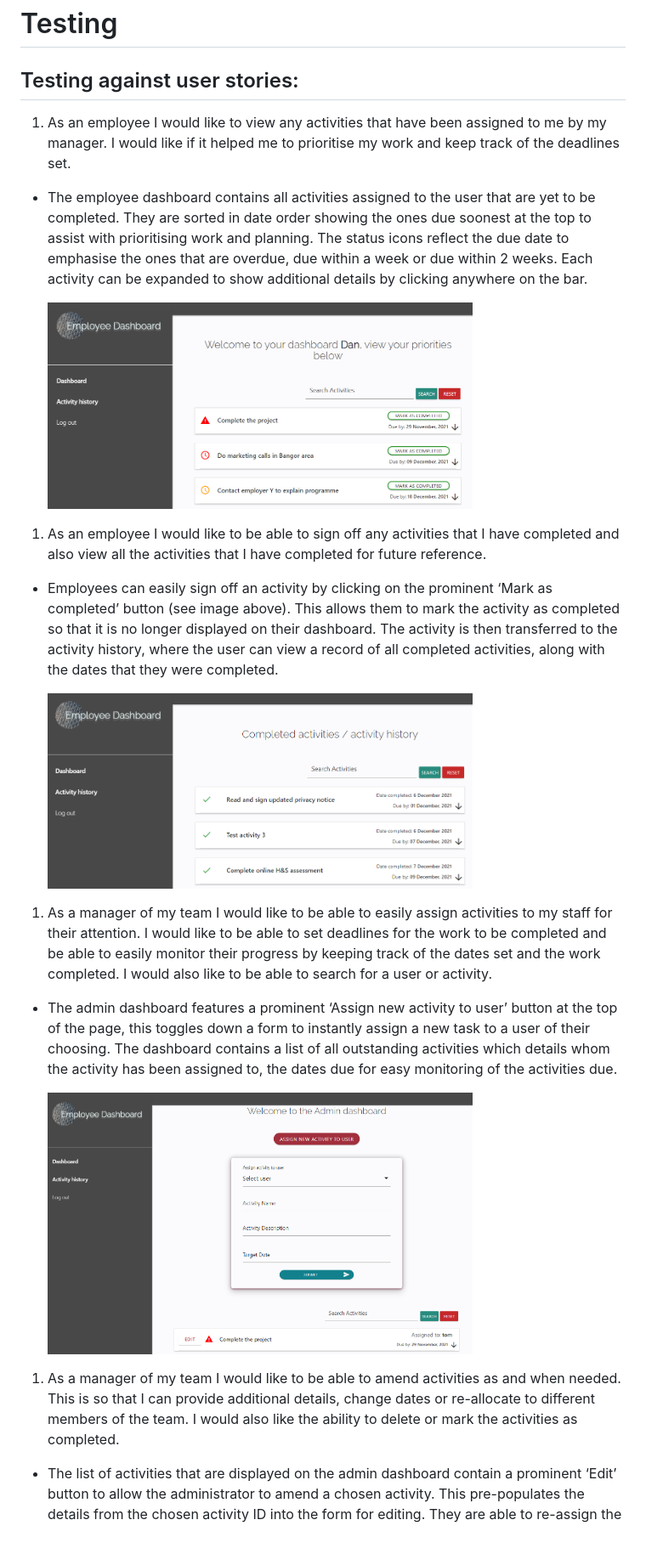
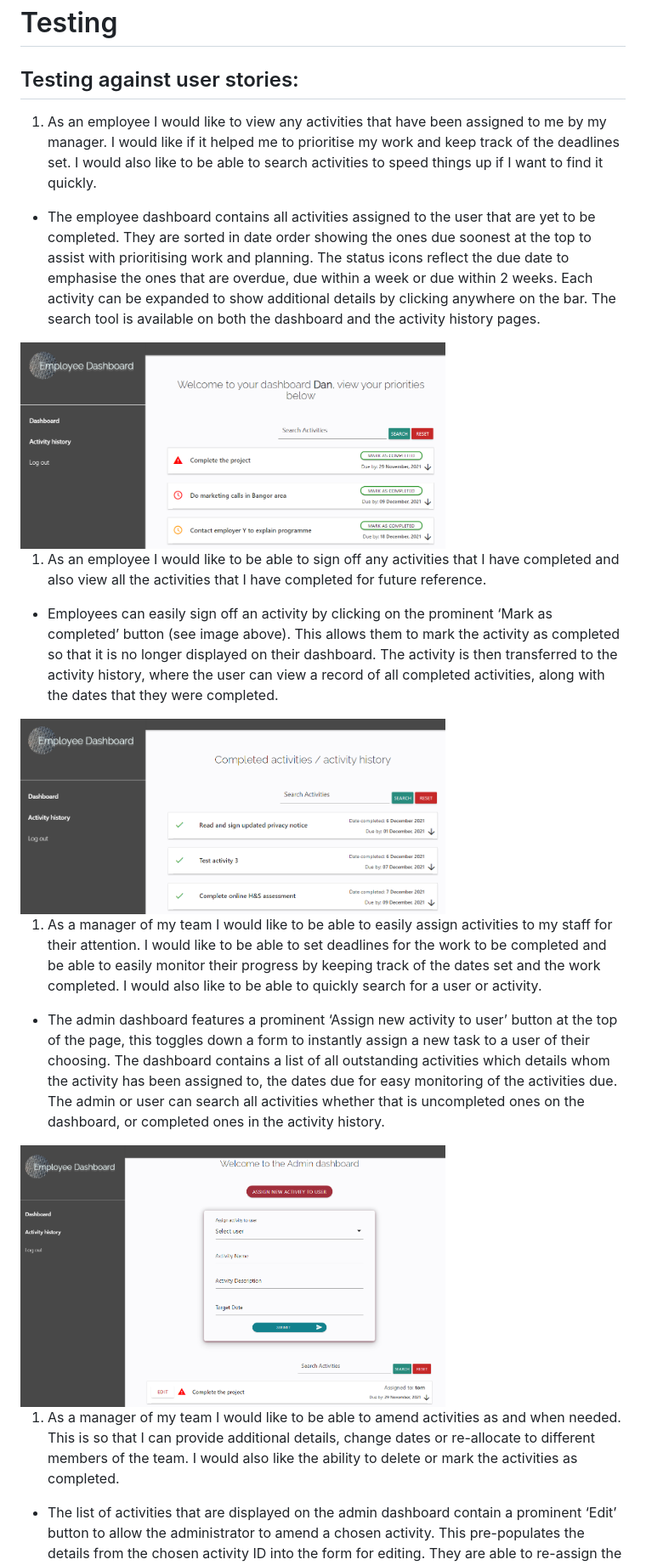
Before and after one commit to D-Lawson/employee-dashboard-app, a Markdown page: README.md, the part around one of its changes. Shown at 85% size. GitHub-like rendering; blank space fills up the shorter version.

```diff
--- a/README.md
+++ b/README.md
@@ -161,24 +167,28 @@ Here is the data schema for this application.  It’s relatively straight forwar
 # Testing
 
 ## Testing against user stories:
-1.  As an employee I would like to view any activities that have been assigned to me by my manager.  I would like if it helped me to prioritise my work and keep track of the deadlines set.
-- The employee dashboard contains all activities assigned to the user that are yet to be completed.  They are sorted in date order showing the ones due soonest at the top to assist with prioritising work and planning.   The status icons reflect the due date to emphasise the ones that are overdue, due within a week or due within 2 weeks.  Each activity can be expanded to show additional details by clicking anywhere on the bar.
 
-    <img src="static/images/readme/employee-dashboard.png"  width="500"/>
+1.  As an employee I would like to view any activities that have been assigned to me by my manager.  I would like if it helped me to prioritise my work and keep track of the deadlines set.  I would also like to be able to search activities to speed things up if I want to find it quickly.
+
+- The employee dashboard contains all activities assigned to the user that are yet to be completed.  They are sorted in date order showing the ones due soonest at the top to assist with prioritising work and planning.   The status icons reflect the due date to emphasise the ones that are overdue, due within a week or due within 2 weeks.  Each activity can be expanded to show additional details by clicking anywhere on the bar.  The search tool is available on both the dashboard and the activity history pages.
+
+<img src="static/images/readme/employee-dashboard.png"  width="500"/>
 
 1.  As an employee I would like to be able to sign off any activities that I have completed and also view all the activities that I have completed for future reference.
+
 - Employees can easily sign off an activity by clicking on the prominent ‘Mark as completed’ button (see image above).    This allows them to mark the activity as completed so that it is no longer displayed on their dashboard.    The activity is then transferred to the activity history, where the user can view a record of all completed activities, along with the dates that they were completed.
 
-    <img src="static/images/readme/employee-activity-history.png"  width="500"/>
+<img src="static/images/readme/employee-activity-history.png"  width="500"/>
 
-1.  As a manager of my team I would like to be able to easily assign activities to my staff for their attention.   I would like to be able to set deadlines for the work to be completed and be able to easily monitor their progress by keeping track of the dates set and the work completed.   I would also like to be able to search for a user or activity.
-- The admin dashboard features a prominent ‘Assign new activity to user’ button at the top of the page, this toggles down a form to instantly assign a new task to a user of their choosing.  The dashboard contains a list of all outstanding activities which details whom the activity has been assigned to, the dates due for easy monitoring of the activities due.
+1.  As a manager of my team I would like to be able to easily assign activities to my staff for their attention.   I would like to be able to set deadlines for the work to be completed and be able to easily monitor their progress by keeping track of the dates set and the work completed.   I would also like to be able to quickly search for a user or activity.
 
-    <img src="static/images/readme/admin-dashboard.png"  width="500"/>
+- The admin dashboard features a prominent ‘Assign new activity to user’ button at the top of the page, this toggles down a form to instantly assign a new task to a user of their choosing.  The dashboard contains a list of all outstanding activities which details whom the activity has been assigned to, the dates due for easy monitoring of the activities due. The admin or user can search all activities whether that is uncompleted ones on the dashboard, or completed ones in the activity history.
 
+<img src="static/images/readme/admin-dashboard.png"  width="500"/>
 
 
 1.  As a manager of my team I would like to be able to amend activities as and when needed.  This is so that I can provide additional details, change dates or re-allocate to different members of the team.   I would also like the ability to delete or mark the activities as completed.
+
 - The list of activities that are displayed on the admin dashboard contain a prominent ‘Edit’ button to allow the administrator to amend a chosen activity.  This pre-populates the details from the chosen activity ID into the form for editing.  They are able to re-assign the activity to a different user, update details or change the date.   Underneath the form the administrator can choose to update the activity, delete the activity, complete the activity or press cancel to return to the dashboard.
 
 <img src="static/images/readme/admin-activity-edit.png"  width="500"/>
```
Also changed, not shown: other parts of README.md (+33 -4 lines), static/images/readme/demonstration.png, 3 other files.
